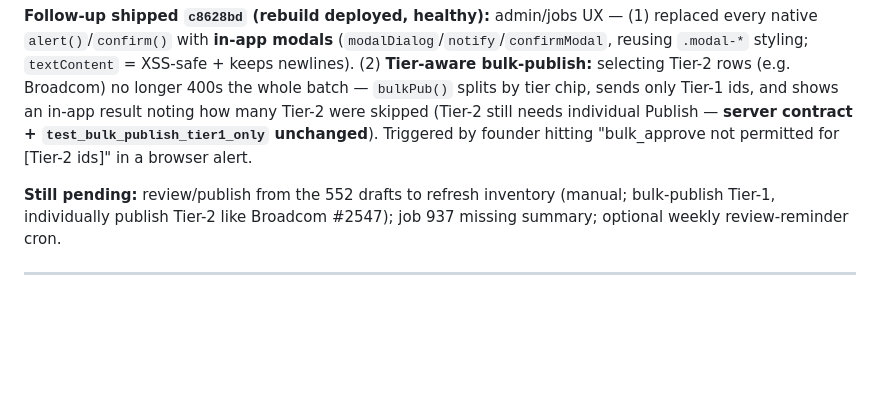
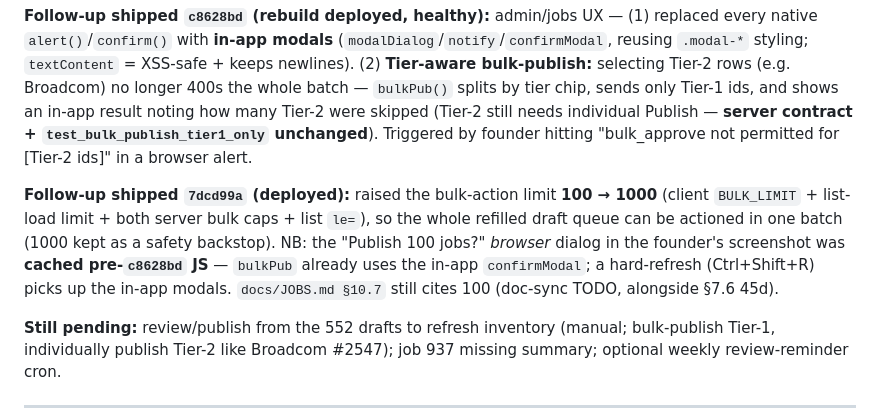
Before and after one commit to manishjnv/AIExpert, a Markdown page: docs/HANDOFF.md, the part around the change. GitHub-like rendering; blank space fills up the shorter version.

Commit message:
docs(s53): record bulk-action limit 100->1000
Co-Authored-By: Claude Opus 4.8 (1M context) <noreply@anthropic.com>

```diff
--- a/docs/HANDOFF.md
+++ b/docs/HANDOFF.md
@@ -19,6 +19,8 @@
 **Phase 2 gates:** py_compile + secrets clean. **codex:rescue n/a** — lifespan constant + data backfill, no classifier logic. Minor doc-sync follow-up: `docs/JOBS.md §7.6` still cites 45d.
 
 **Follow-up shipped `c8628bd` (rebuild deployed, healthy):** admin/jobs UX — (1) replaced every native `alert()`/`confirm()` with **in-app modals** (`modalDialog`/`notify`/`confirmModal`, reusing `.modal-*` styling; `textContent` = XSS-safe + keeps newlines). (2) **Tier-aware bulk-publish:** selecting Tier-2 rows (e.g. Broadcom) no longer 400s the whole batch — `bulkPub()` splits by tier chip, sends only Tier-1 ids, and shows an in-app result noting how many Tier-2 were skipped (Tier-2 still needs individual Publish — **server contract + `test_bulk_publish_tier1_only` unchanged**). Triggered by founder hitting "bulk_approve not permitted for [Tier-2 ids]" in a browser alert.
+
+**Follow-up shipped `7dcd99a` (deployed):** raised the bulk-action limit **100 → 1000** (client `BULK_LIMIT` + list-load limit + both server bulk caps + list `le=`), so the whole refilled draft queue can be actioned in one batch (1000 kept as a safety backstop). NB: the "Publish 100 jobs?" *browser* dialog in the founder's screenshot was **cached pre-`c8628bd` JS** — `bulkPub` already uses the in-app `confirmModal`; a hard-refresh (Ctrl+Shift+R) picks up the in-app modals. `docs/JOBS.md §10.7` still cites 100 (doc-sync TODO, alongside §7.6 45d).
 
 **Still pending:** review/publish from the 552 drafts to refresh inventory (manual; bulk-publish Tier-1, individually publish Tier-2 like Broadcom #2547); job 937 missing summary; optional weekly review-reminder cron.
 
```
